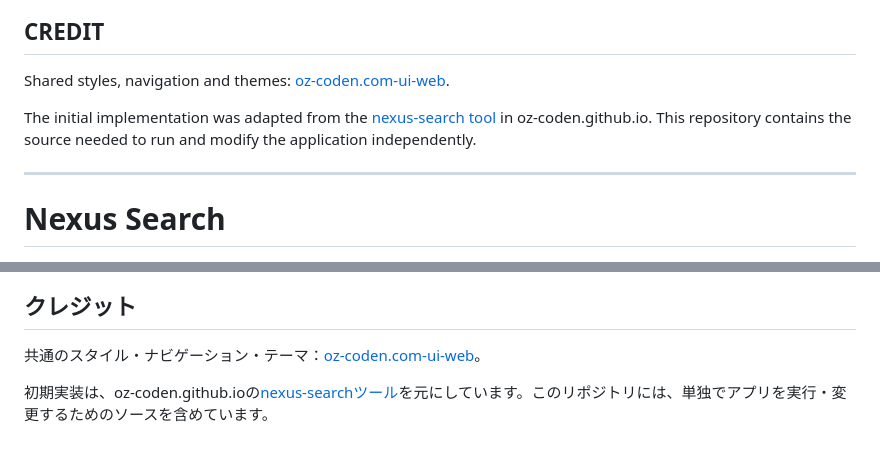
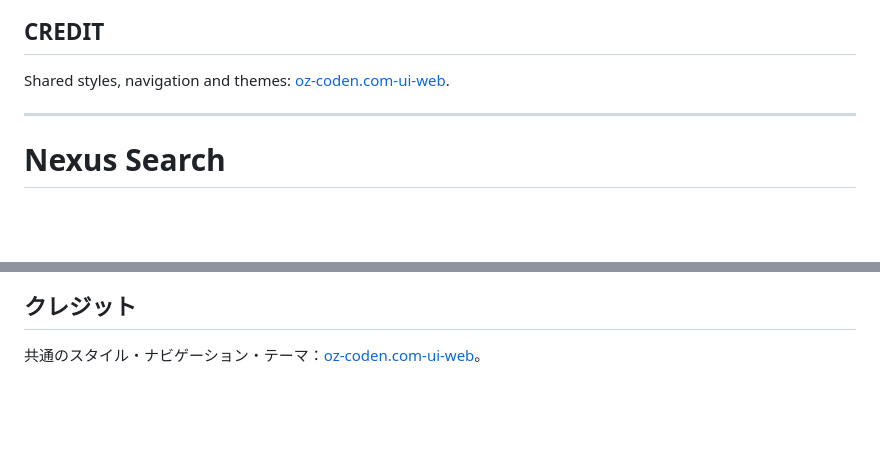
Before and after one commit to oz-coden/nexus-search-web, a Markdown page: README.md, 2 parts joined by grey strips. Drawn GitHub-style; blank space fills up the shorter version.

Commit message:
Update README to remove nexus-search references
Removed references to the initial implementation and source code for the nexus-search tool.

```diff
--- a/README.md
+++ b/README.md
@@ -92,8 +92,6 @@ This project is released under the [MIT License](LICENSE).
 
 Shared styles, navigation and themes: [oz-coden.com-ui-web](https://github.com/oz-coden/oz-coden.com-ui-web).
 
-The initial implementation was adapted from the [nexus-search tool](https://github.com/oz-coden/oz-coden.github.io/tree/dfc7c0a29396e2114d73e99dd17d494f7ab1c5ee/tools/nexus-search) in oz-coden.github.io. This repository contains the source needed to run and modify the application independently.
-
 ---
 
 # Nexus Search
@@ -187,5 +185,3 @@ This project is released under the [MIT License](LICENSE).
 ## クレジット
 
 共通のスタイル・ナビゲーション・テーマ：[oz-coden.com-ui-web](https://github.com/oz-coden/oz-coden.com-ui-web)。
-
-初期実装は、oz-coden.github.ioの[nexus-searchツール](https://github.com/oz-coden/oz-coden.github.io/tree/dfc7c0a29396e2114d73e99dd17d494f7ab1c5ee/tools/nexus-search)を元にしています。このリポジトリには、単独でアプリを実行・変更するためのソースを含めています。
```
